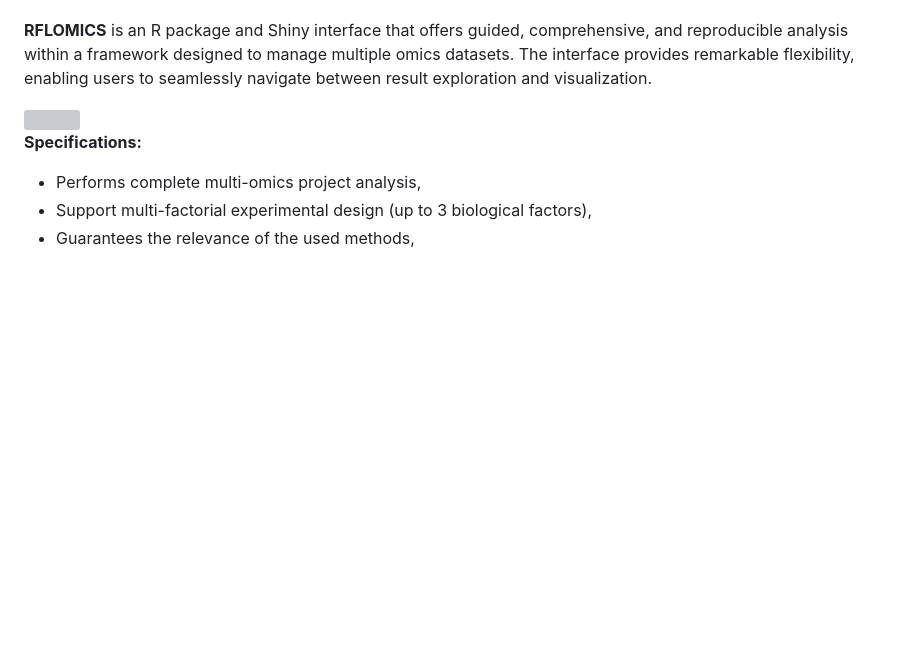
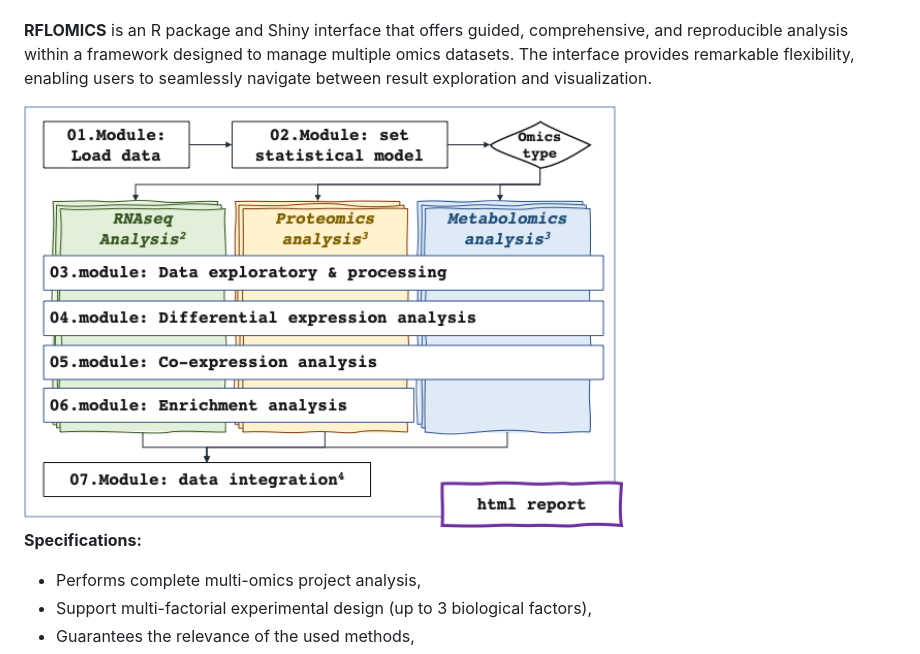
Before and after one commit to ijpb-bioinformatics/RFLOMICS, a Markdown page: README.md, the part around the change. GitHub-like rendering; pictures changed too: man/figures/workflow.png (added); blank space fills up the shorter version; grey boxes are pictures that could not be loaded.

Commit message:
update pkgdown

```diff
--- a/README.md
+++ b/README.md
@@ -4,7 +4,7 @@ The acquisition of **multi-omics data** in the context of **complex experimental
 
 **RFLOMICS** is an R package and Shiny interface that offers guided, comprehensive, and reproducible analysis within a framework designed to manage multiple omics datasets. The interface provides remarkable flexibility, enabling users to seamlessly navigate between result exploration and visualization.
 
-<img src="inst/RFLOMICSapp/www/workflow.png" align="center" width="600"/>
+<img src="man/figures/workflow.png" align="center" width="600"/>
 
 **Specifications:**
 
```
Also changed, not shown: 2 other files.
